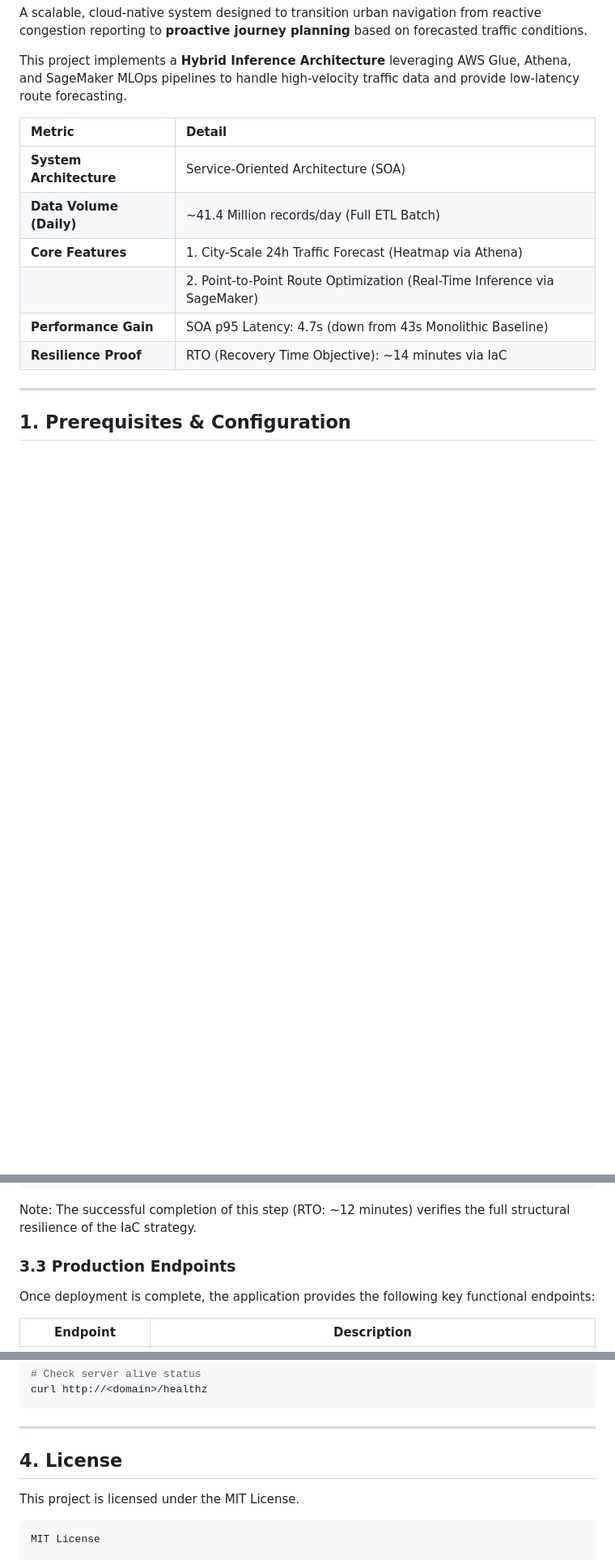
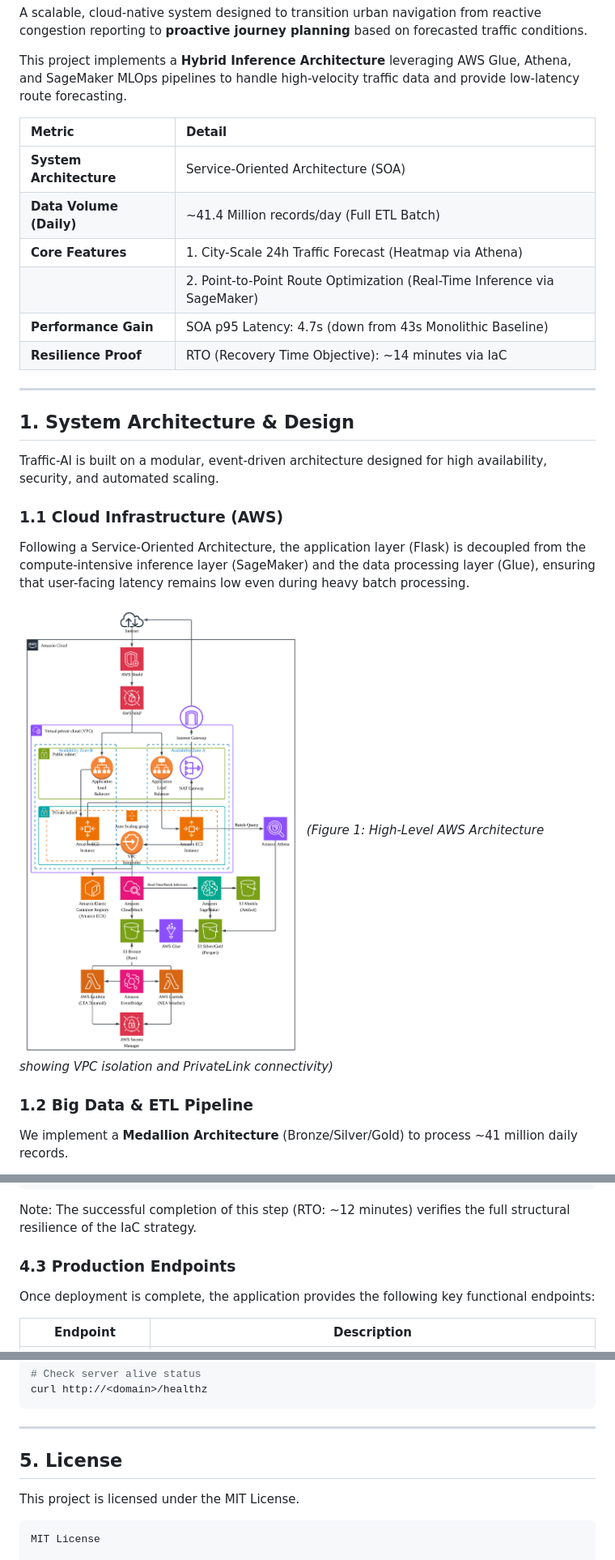
Before and after one commit to deaconkoh/AI-Powered-Transport-Analytical-Board, a Markdown page: README.md, 3 parts joined by grey strips. Shown: that part at 81% size. Drawn GitHub-style; pictures changed too: docs/cloud-architecture.png (added); blank space fills up the shorter version.

Commit message:
feat(Readme)
Updated Readme

```diff
--- a/README.md
+++ b/README.md
@@ -15,4 +15,18 @@ This project implements a **Hybrid Inference Architecture** leveraging AWS Glue,
 
 ---
 
-## 1. Prerequisites & Configuration
+## 1. System Architecture & Design
+
+Traffic-AI is built on a modular, event-driven architecture designed for high availability, security, and automated scaling.
+
+### 1.1 Cloud Infrastructure (AWS)
+
+Following a Service-Oriented Architecture, the application layer (Flask) is decoupled from the compute-intensive inference layer (SageMaker) and the data processing layer (Glue), ensuring that user-facing latency remains low even during heavy batch processing.
+
+![Cloud Architecture Diagram](/docs/cloud-architecture.png)
+_(Figure 1: High-Level AWS Architecture showing VPC isolation and PrivateLink connectivity)_
+
+### 1.2 Big Data & ETL Pipeline
+
+We implement a **Medallion Architecture** (Bronze/Silver/Gold) to process ~41 million daily records.
+
@@ -114,7 +159,7 @@ terraform apply --auto-approve
 
 Note: The successful completion of this step (RTO: ~12 minutes) verifies the full structural resilience of the IaC strategy.
 
-### 3.3 Production Endpoints
+### 4.3 Production Endpoints
 
 Once deployment is complete, the application provides the following key functional endpoints:
 
@@ -143,7 +188,7 @@ curl http://<domain>/healthz
 
 ---
 
-## 4. License
+## 5. License
 
 This project is licensed under the MIT License.
 
```
Also changed, not shown: other parts of README.md (+43 -12 lines), docs/data-pipeline.png (added), docs/mlops-cycle.png (added).
